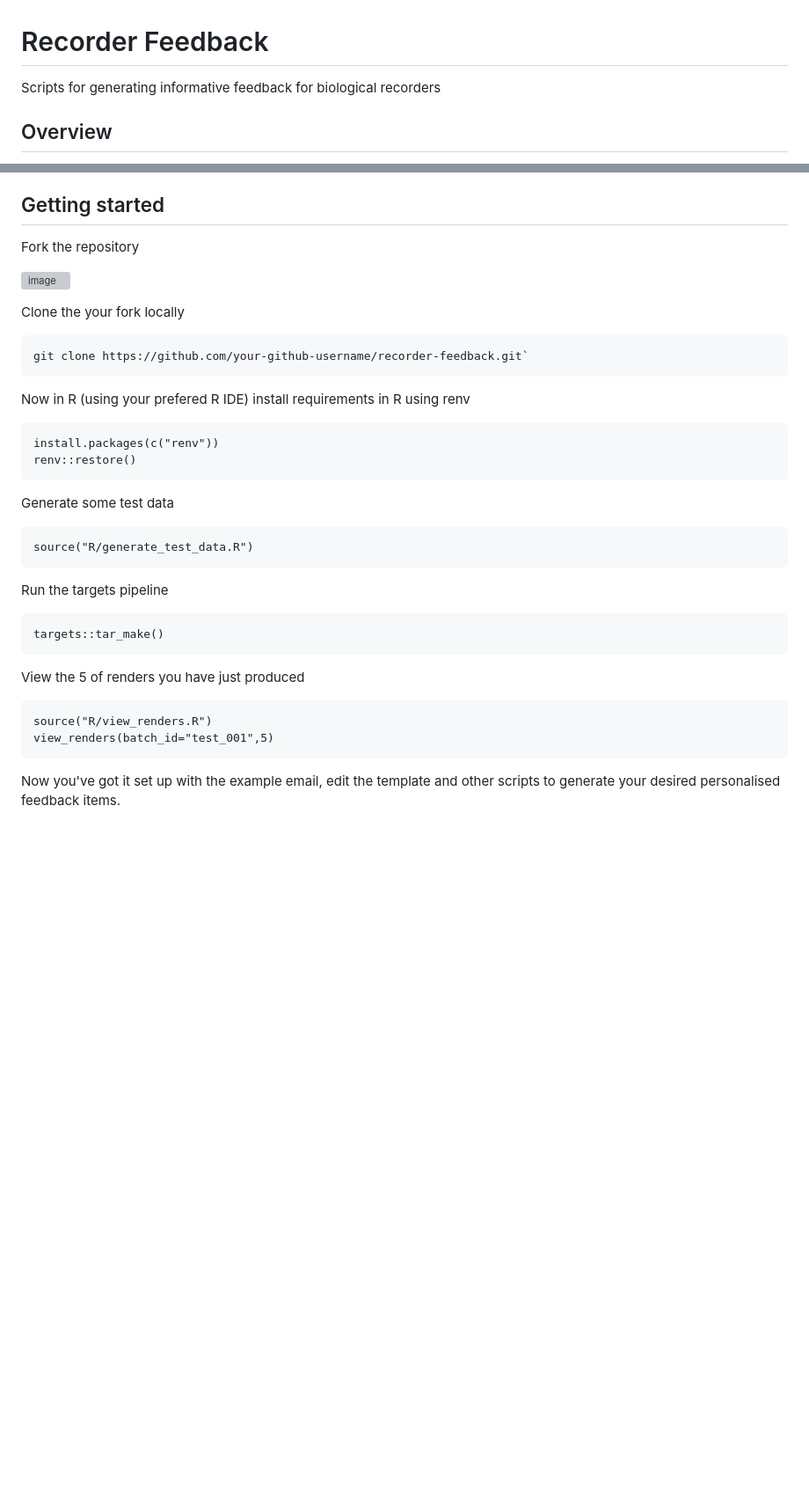
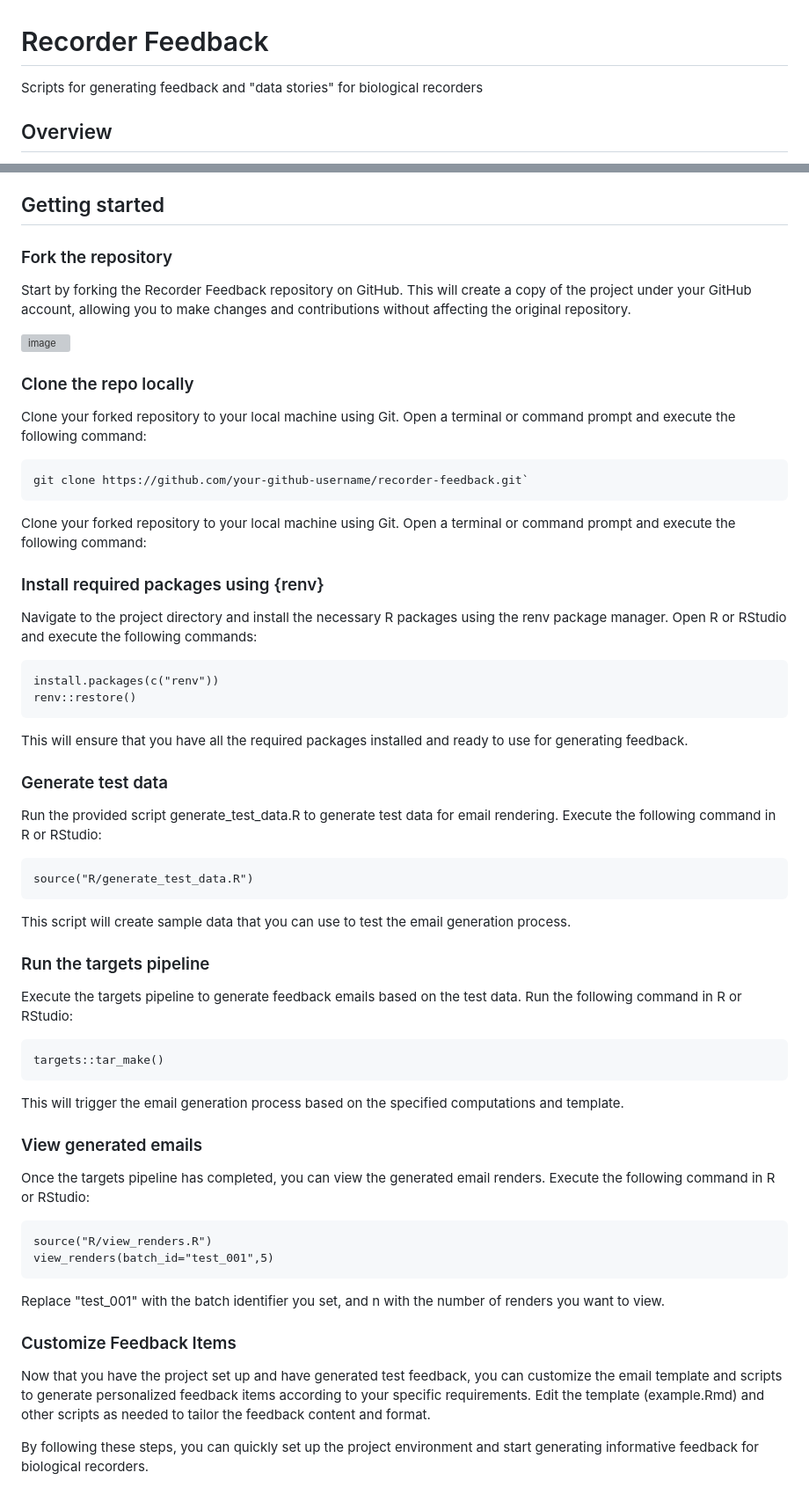
Before and after one commit to BiologicalRecordsCentre/recorder-feedback-content, a Markdown page: README.md, 2 parts joined by grey strips. Shown at 88% size. GitHub-like rendering; blank space fills up the shorter version; grey boxes are pictures that could not be loaded.

````diff
--- a/README.md
+++ b/README.md
@@ -1,6 +1,6 @@
 # Recorder Feedback
 
-Scripts for generating informative feedback for biological recorders
+Scripts for generating feedback and "data stories" for biological recorders
 
 ## Overview
 
@@ -68,40 +90,66 @@ Generate some emails using simulated or real data.
 
 ## Getting started
 
-Fork the repository
+### Fork the repository
+
+Start by forking the Recorder Feedback repository on GitHub. This will create a copy of the project under your GitHub account, allowing you to make changes and contributions without affecting the original repository.
 
 ![image](https://github.com/BiologicalRecordsCentre/recorder-feedback/assets/17750766/dc4941bb-eff5-470e-8acd-cba16cddad4f)
 
-Clone the your fork locally
+### Clone the repo locally
+
+Clone your forked repository to your local machine using Git. Open a terminal or command prompt and execute the following command:
 
 ```
 git clone https://github.com/your-github-username/recorder-feedback.git`
 ```
 
-Now in R (using your prefered R IDE) install requirements in R using renv
+Clone your forked repository to your local machine using Git. Open a terminal or command prompt and execute the following command:
+
+### Install required packages using {renv}
+
+Navigate to the project directory and install the necessary R packages using the renv package manager. Open R or RStudio and execute the following commands:
 
 ```
 install.packages(c("renv"))
 renv::restore()
 ```
 
-Generate some test data
+This will ensure that you have all the required packages installed and ready to use for generating feedback.
+
+### Generate test data
+
+Run the provided script generate_test_data.R to generate test data for email rendering. Execute the following command in R or RStudio:
 
 ```
 source("R/generate_test_data.R")
 ```
 
-Run the targets pipeline
+This script will create sample data that you can use to test the email generation process.
+
+### Run the targets pipeline
+
+Execute the targets pipeline to generate feedback emails based on the test data. Run the following command in R or RStudio:
 
 ```
 targets::tar_make()
 ```
 
-View the 5 of renders you have just produced
+This will trigger the email generation process based on the specified computations and template.
+
+### View generated emails
+
+Once the targets pipeline has completed, you can view the generated email renders. Execute the following command in R or RStudio:
 
 ```
 source("R/view_renders.R")
 view_renders(batch_id="test_001",5)
 ```
 
-Now you've got it set up with the example email, edit the template and other scripts to generate your desired personalised feedback items.
+Replace "test_001" with the batch identifier you set, and n with the number of renders you want to view.
+
+### Customize Feedback Items
+
+Now that you have the project set up and have generated test feedback, you can customize the email template and scripts to generate personalized feedback items according to your specific requirements. Edit the template (example.Rmd) and other scripts as needed to tailor the feedback content and format.
+
+By following these steps, you can quickly set up the project environment and start generating informative feedback for biological recorders.
````
Also changed, not shown: other parts of README.md (+38 -16 lines).
